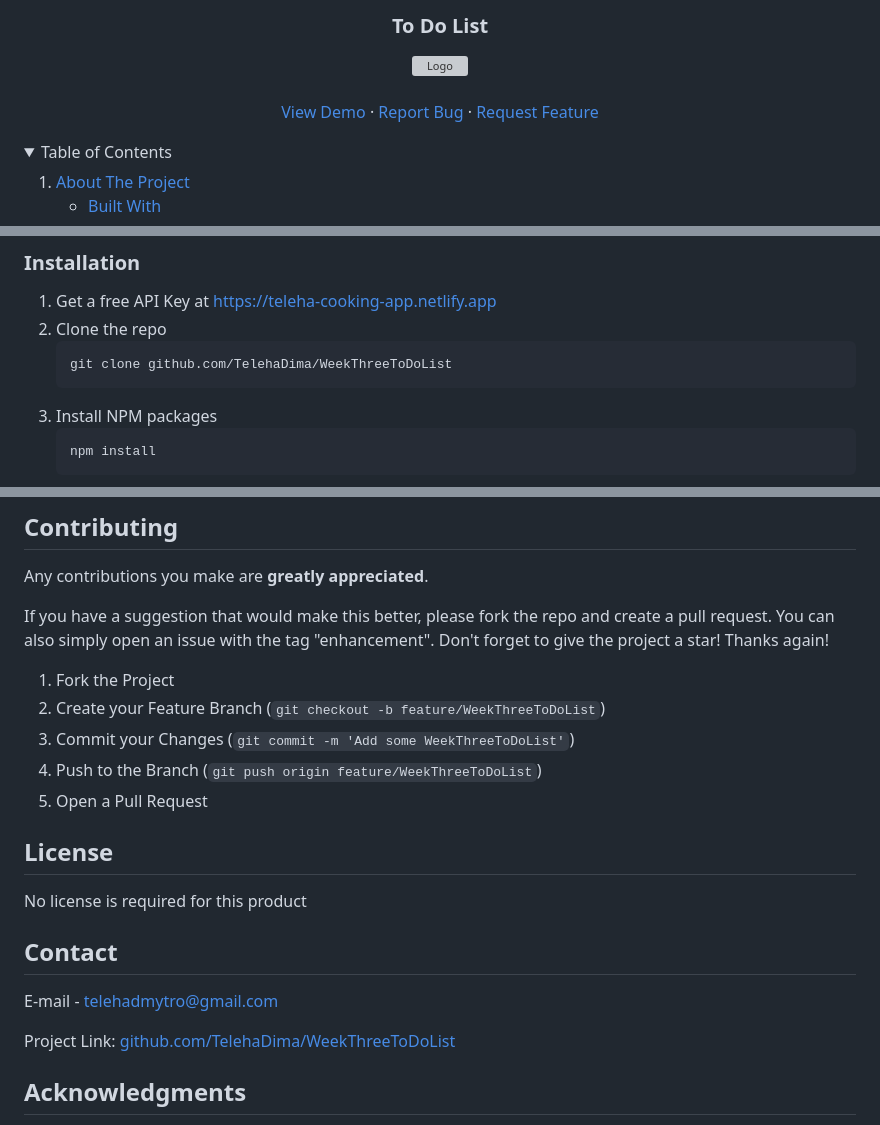
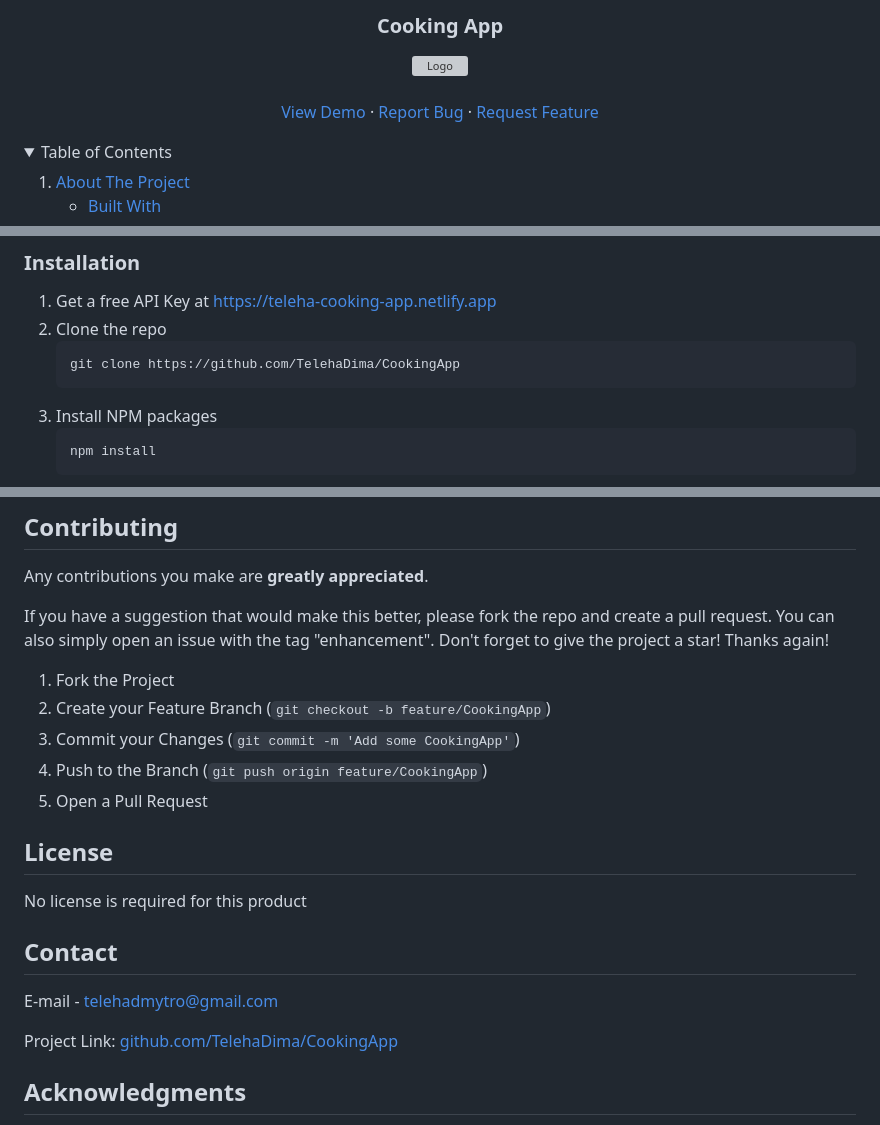
Before and after one commit to TelehaDima/CookingApp, a Markdown page: README.md, 3 parts joined by grey strips. GitHub-like rendering; folded sections open; grey boxes are pictures that could not be loaded.

````diff
--- a/README.md
+++ b/README.md
@@ -1,4 +1,4 @@
-<h3 align="center">To Do List</h3>
+<h3 align="center">Cooking App</h3>
 
 <div align="center">
   <a href="[https://github.com/othneildrew/Best-README-Template">
@@ -60,7 +60,7 @@ This application was created for convenient time display
 1. Get a free API Key at [https://teleha-cooking-app.netlify.app](https://teleha-cooking-app.netlify.app)
 2. Clone the repo
    ```sh
-   git clone github.com/TelehaDima/WeekThreeToDoList
+   git clone https://github.com/TelehaDima/CookingApp
    ```
 3. Install NPM packages
    ```sh
@@ -84,9 +84,9 @@ If you have a suggestion that would make this better, please fork the repo and c
 Don't forget to give the project a star! Thanks again!
 
 1. Fork the Project
-2. Create your Feature Branch (`git checkout -b feature/WeekThreeToDoList`)
-3. Commit your Changes (`git commit -m 'Add some WeekThreeToDoList'`)
-4. Push to the Branch (`git push origin feature/WeekThreeToDoList`)
+2. Create your Feature Branch (`git checkout -b feature/CookingApp`)
+3. Commit your Changes (`git commit -m 'Add some CookingApp'`)
+4. Push to the Branch (`git push origin feature/CookingApp`)
 5. Open a Pull Request
 
 <!-- LICENSE -->
@@ -99,7 +99,7 @@ No license is required for this product
 
 E-mail - telehadmytro@gmail.com
 
-Project Link: [github.com/TelehaDima/WeekThreeToDoList](github.com/TelehaDima/WeekThreeToDoList)
+Project Link: [github.com/TelehaDima/CookingApp](github.com/TelehaDima/CookingApp)
 
 <!-- ACKNOWLEDGMENTS -->
 ## Acknowledgments
````
Also changed, not shown: other parts of README.md (+1 -1 lines).
